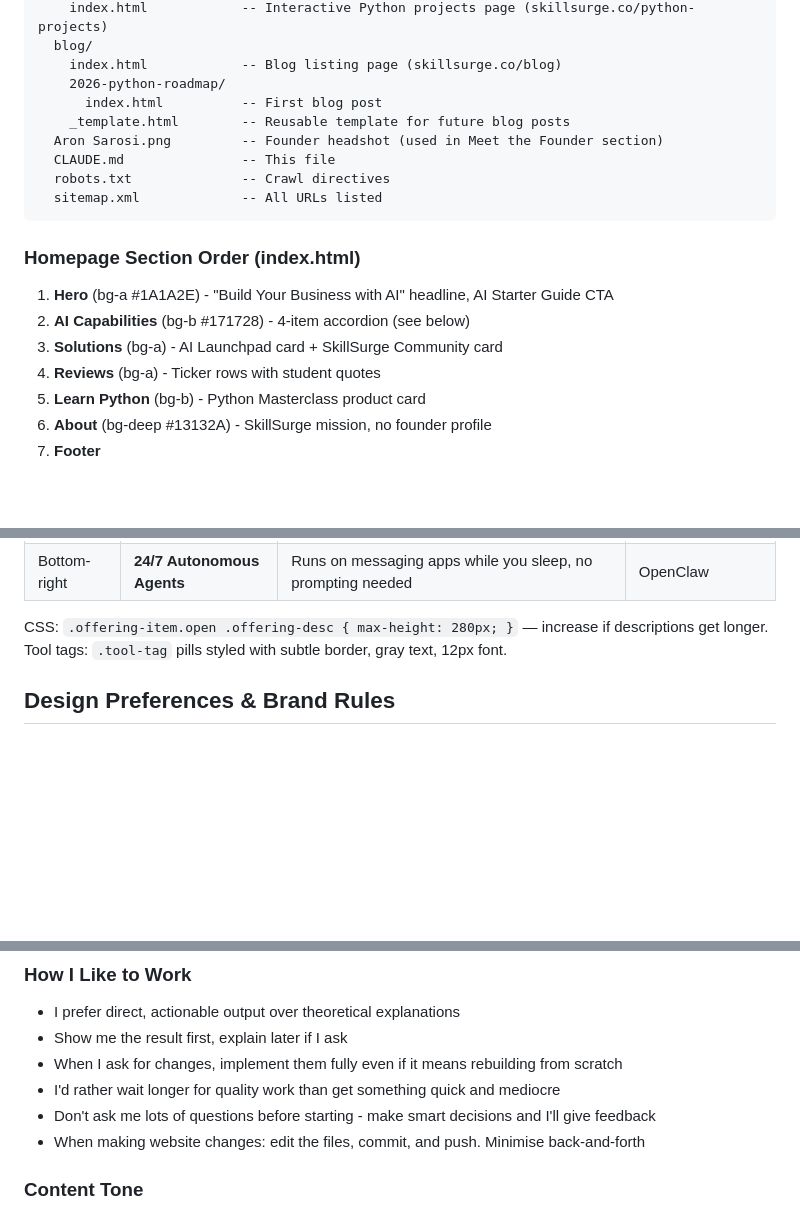
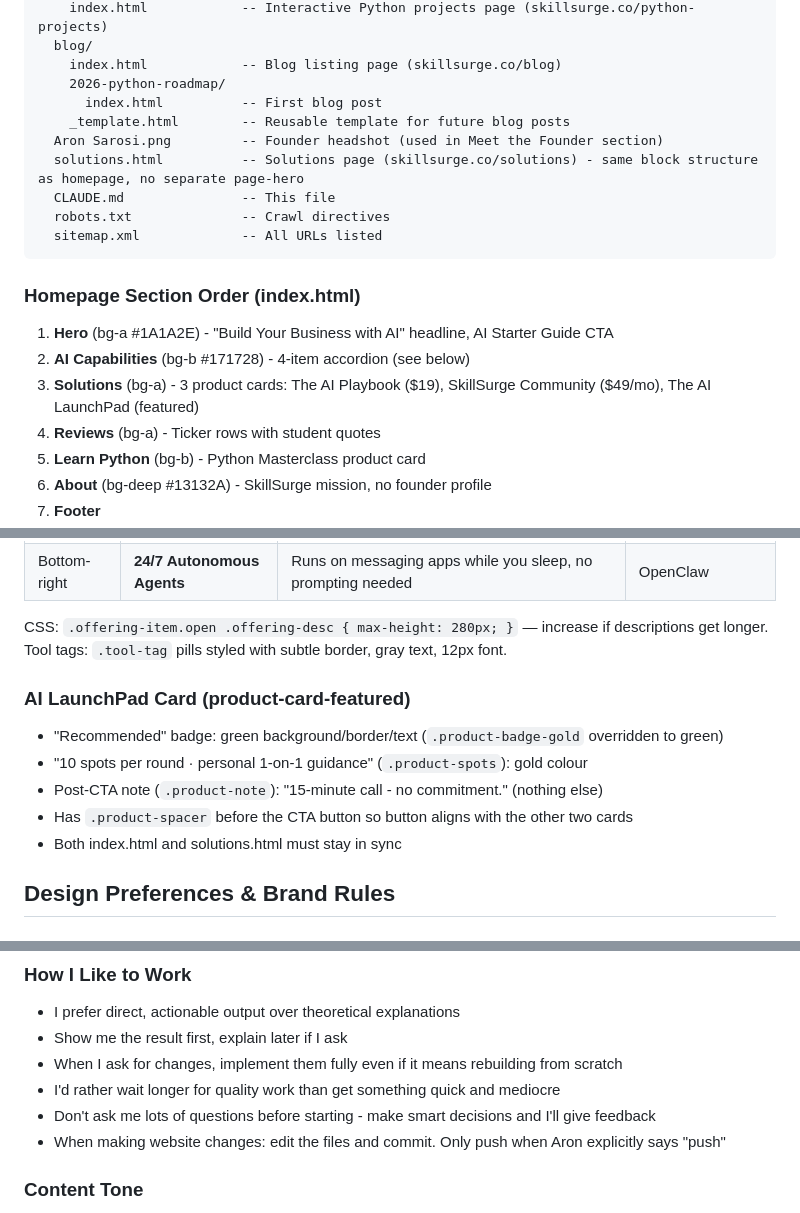
Before and after one commit to AronSarosi/skillsurge, a Markdown page: CLAUDE.md, 3 parts joined by grey strips. Rendered like a GitHub page; blank space fills up the shorter version.

Commit message:
Update CLAUDE.md with latest product card and page structure notes
Co-Authored-By: Claude Sonnet 4.6 <noreply@anthropic.com>

```diff
--- a/CLAUDE.md
+++ b/CLAUDE.md
@@ -49,6 +49,7 @@ skillsurge/
       index.html          -- First blog post
     _template.html        -- Reusable template for future blog posts
   Aron Sarosi.png         -- Founder headshot (used in Meet the Founder section)
+  solutions.html          -- Solutions page (skillsurge.co/solutions) - same block structure as homepage, no separate page-hero
   CLAUDE.md               -- This file
   robots.txt              -- Crawl directives
   sitemap.xml             -- All URLs listed
@@ -57,7 +58,7 @@ skillsurge/
 ### Homepage Section Order (index.html)
 1. **Hero** (bg-a #1A1A2E) - "Build Your Business with AI" headline, AI Starter Guide CTA
 2. **AI Capabilities** (bg-b #171728) - 4-item accordion (see below)
-3. **Solutions** (bg-a) - AI Launchpad card + SkillSurge Community card
+3. **Solutions** (bg-a) - 3 product cards: The AI Playbook ($19), SkillSurge Community ($49/mo), The AI LaunchPad (featured)
 4. **Reviews** (bg-a) - Ticker rows with student quotes
 5. **Learn Python** (bg-b) - Python Masterclass product card
 6. **About** (bg-deep #13132A) - SkillSurge mission, no founder profile
@@ -80,6 +81,13 @@ Boxes go top-left → top-right → bottom-left → bottom-right (progression: e
 
 CSS: `.offering-item.open .offering-desc { max-height: 280px; }` — increase if descriptions get longer.
 Tool tags: `.tool-tag` pills styled with subtle border, gray text, 12px font.
+
+### AI LaunchPad Card (product-card-featured)
+- "Recommended" badge: green background/border/text (`.product-badge-gold` overridden to green)
+- "10 spots per round · personal 1-on-1 guidance" (`.product-spots`): gold colour
+- Post-CTA note (`.product-note`): "15-minute call - no commitment." (nothing else)
+- Has `.product-spacer` before the CTA button so button aligns with the other two cards
+- Both index.html and solutions.html must stay in sync
 
 ## Design Preferences & Brand Rules
 
@@ -142,7 +150,7 @@ Tool tags: `.tool-tag` pills styled with subtle border, gray text, 12px font.
 - When I ask for changes, implement them fully even if it means rebuilding from scratch
 - I'd rather wait longer for quality work than get something quick and mediocre
 - Don't ask me lots of questions before starting - make smart decisions and I'll give feedback
-- When making website changes: edit the files, commit, and push. Minimise back-and-forth
+- When making website changes: edit the files and commit. Only push when Aron explicitly says "push"
 
 ### Content Tone
 - Conversational and direct, like a smart friend giving advice
```
